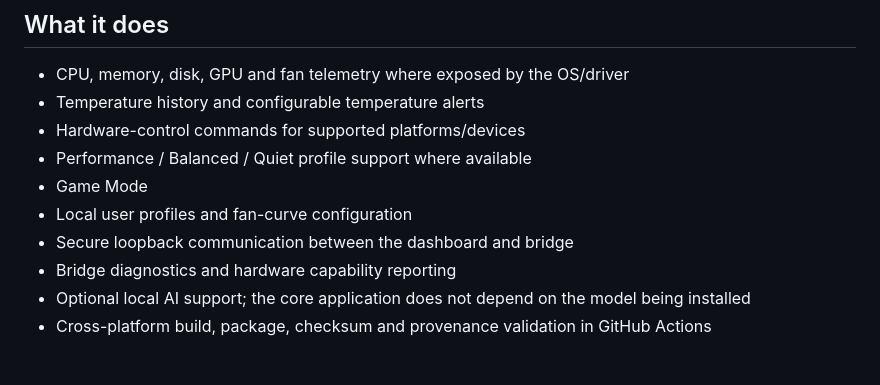
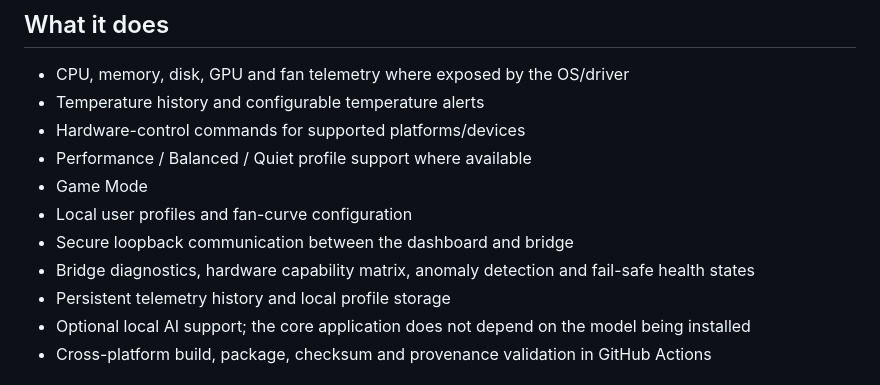
Before and after one commit to lordkeremello45/HWcontrol2.0, a Markdown page: README.md, the part around the change. Rendered like a GitHub page.

Commit message:
docs: advertise hardware health capabilities

```diff
--- a/README.md
+++ b/README.md
@@ -29,7 +29,8 @@ Release assets are generated by GitHub Actions and accompanied by SHA-256 manife
 - Game Mode
 - Local user profiles and fan-curve configuration
 - Secure loopback communication between the dashboard and bridge
-- Bridge diagnostics and hardware capability reporting
+- Bridge diagnostics, hardware capability matrix, anomaly detection and fail-safe health states
+- Persistent telemetry history and local profile storage
 - Optional local AI support; the core application does not depend on the model being installed
 - Cross-platform build, package, checksum and provenance validation in GitHub Actions
 
```
